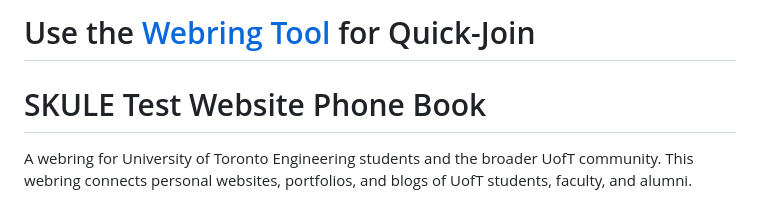
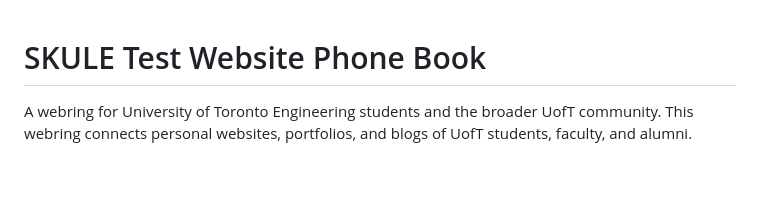
Before and after one commit to ayan20985/skule-webring, a Markdown page: README.md, the part around the change. GitHub-like rendering; blank space fills up the shorter version.

```diff
--- a/README.md
+++ b/README.md
@@ -1,5 +1,3 @@
-# Use the [Webring Tool](https://webring.ayanali.net/webring-tool/) for Quick-Join
-
 # SKULE Test Website Phone Book
 
 A webring for University of Toronto Engineering students and the broader UofT community. This webring connects personal websites, portfolios, and blogs of UofT students, faculty, and alumni.
```
